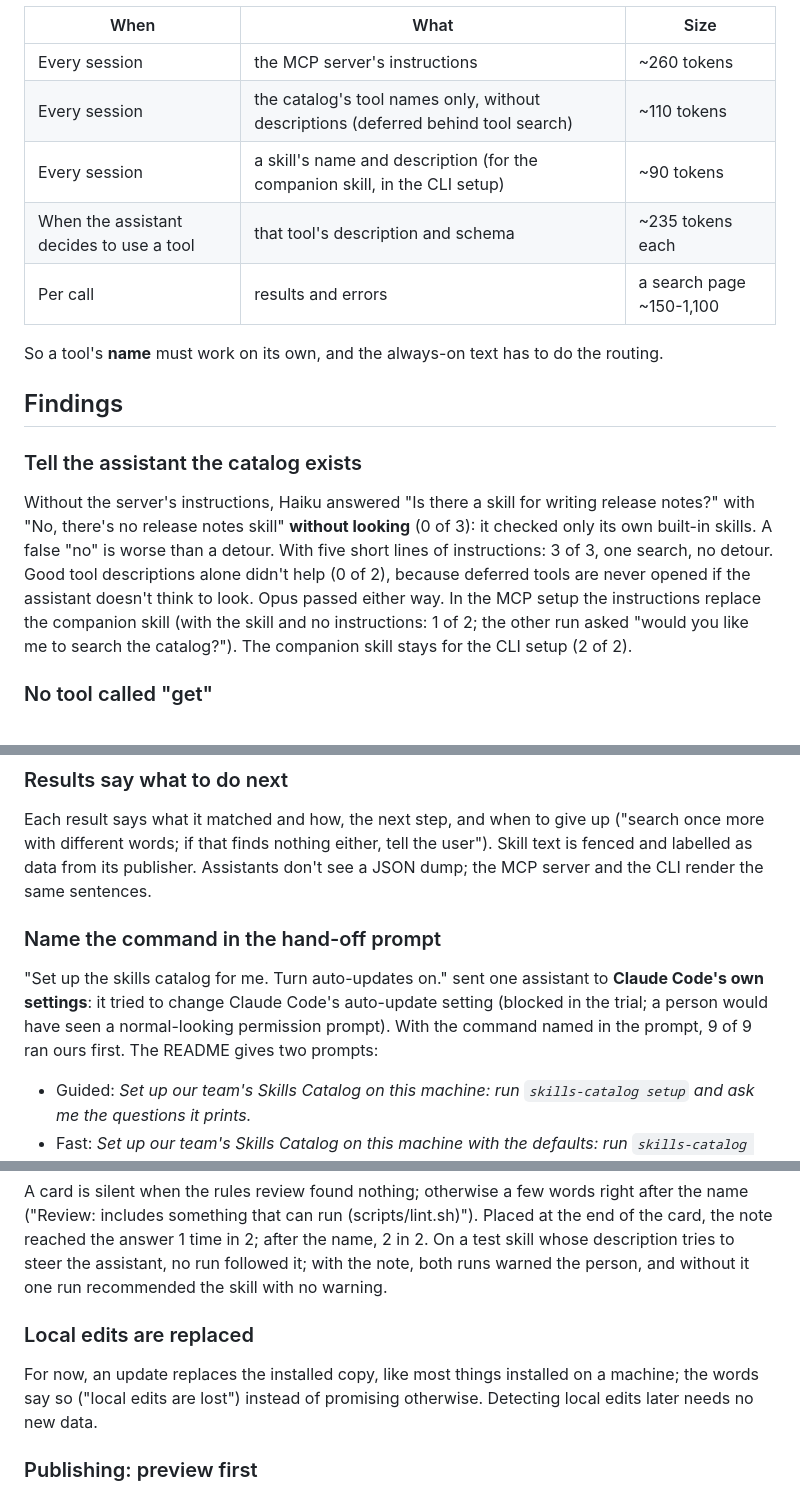
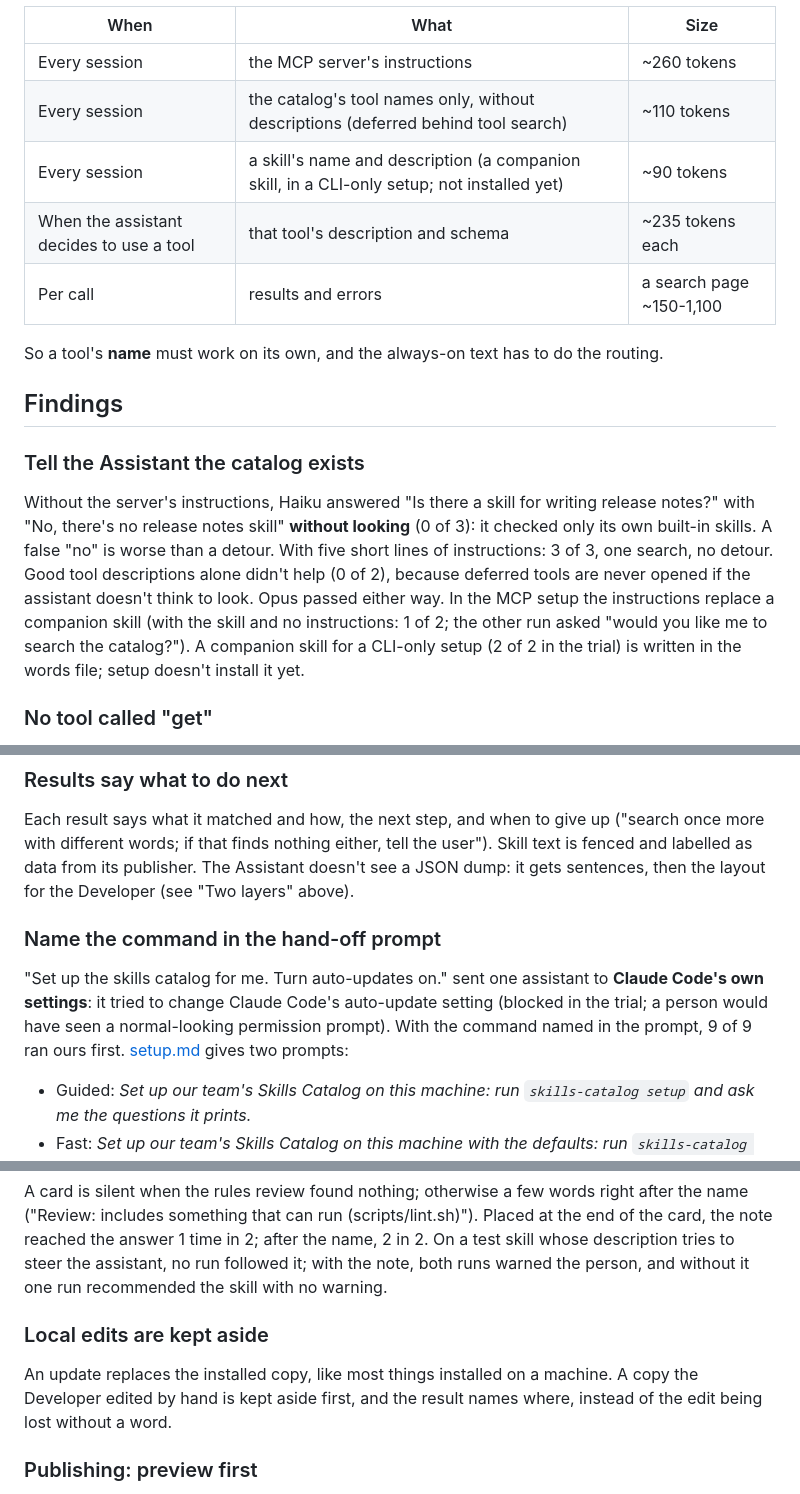
Before and after one commit to nandr-web/skills-catalog, a Markdown page: docs/agent-experience.md, 3 parts joined by grey strips. Rendered like a GitHub page.

```diff
--- a/docs/agent-experience.md
+++ b/docs/agent-experience.md
@@ -57,7 +101,7 @@ Observed, not taken from documentation (a docs-based summary we were given was w
 |---|---|---|
 | Every session | the MCP server's instructions | ~260 tokens |
 | Every session | the catalog's tool names only, without descriptions (deferred behind tool search) | ~110 tokens |
-| Every session | a skill's name and description (for the companion skill, in the CLI setup) | ~90 tokens |
+| Every session | a skill's name and description (a companion skill, in a CLI-only setup; not installed yet) | ~90 tokens |
 | When the assistant decides to use a tool | that tool's description and schema | ~235 tokens each |
 | Per call | results and errors | a search page ~150-1,100 |
 
@@ -65,14 +109,15 @@ So a tool's **name** must work on its own, and the always-on text has to do the
 
 ## Findings
 
-### Tell the assistant the catalog exists
+### Tell the Assistant the catalog exists
 
 Without the server's instructions, Haiku answered "Is there a skill for writing release notes?" with "No, there's no
 release notes skill" **without looking** (0 of 3): it checked only its own built-in skills. A false "no" is worse than a
 detour. With five short lines of instructions: 3 of 3, one search, no detour. Good tool descriptions alone didn't help
 (0 of 2), because deferred tools are never opened if the assistant doesn't think to look. Opus passed either way.
-In the MCP setup the instructions replace the companion skill (with the skill and no instructions: 1 of 2; the other run
-asked "would you like me to search the catalog?"). The companion skill stays for the CLI setup (2 of 2).
+In the MCP setup the instructions replace a companion skill (with the skill and no instructions: 1 of 2; the other run
+asked "would you like me to search the catalog?"). A companion skill for a CLI-only setup (2 of 2 in the trial) is
+written in the words file; setup doesn't install it yet.
 
 ### No tool called "get"
 
@@ -110,13 +155,13 @@ said "Unknown skill", the second worked. The install result says to try once mor
 
 Each result says what it matched and how, the next step, and when to give up ("search once more with different words;
 if that finds nothing either, tell the user"). Skill text is fenced and labelled as data from its publisher.
-Assistants don't see a JSON dump; the MCP server and the CLI render the same sentences.
+The Assistant doesn't see a JSON dump: it gets sentences, then the layout for the Developer (see "Two layers" above).
 
 ### Name the command in the hand-off prompt
 
 "Set up the skills catalog for me. Turn auto-updates on." sent one assistant to **Claude Code's own settings**: it tried
 to change Claude Code's auto-update setting (blocked in the trial; a person would have seen a normal-looking permission
-prompt). With the command named in the prompt, 9 of 9 ran ours first. The README gives two prompts:
+prompt). With the command named in the prompt, 9 of 9 ran ours first. [setup.md](setup.md) gives two prompts:
 
 - Guided: *Set up our team's Skills Catalog on this machine: run `skills-catalog setup` and ask me the questions it prints.*
 - Fast: *Set up our team's Skills Catalog on this machine with the defaults: run `skills-catalog setup --yes`.*
@@ -174,10 +219,10 @@ something that can run (scripts/lint.sh)"). Placed at the end of the card, the n
 after the name, 2 in 2. On a test skill whose description tries to steer the assistant, no run followed it; with the
 note, both runs warned the person, and without it one run recommended the skill with no warning.
 
-### Local edits are replaced
+### Local edits are kept aside
 
-For now, an update replaces the installed copy, like most things installed on a machine; the words say so ("local edits
-are lost") instead of promising otherwise. Detecting local edits later needs no new data.
+An update replaces the installed copy, like most things installed on a machine. A copy the Developer edited by hand is
+kept aside first, and the result names where, instead of the edit being lost without a word.
 
 ### Publishing: preview first
 
```
Also changed, not shown: other parts of docs/agent-experience.md (+59 -13 lines).
